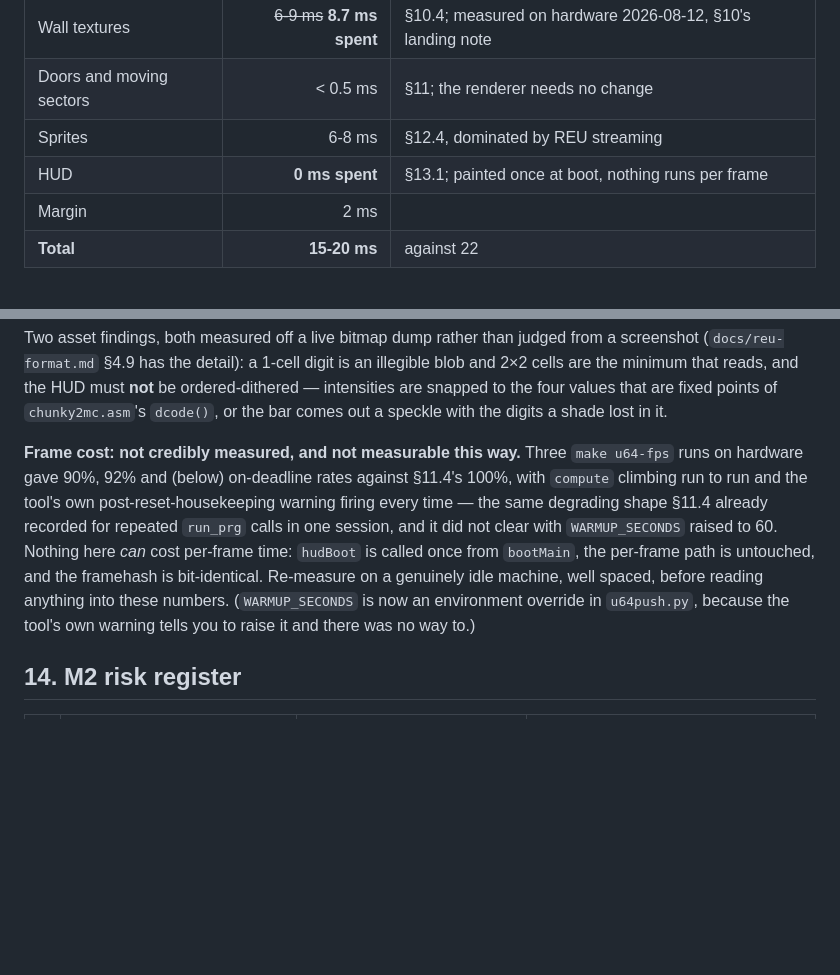
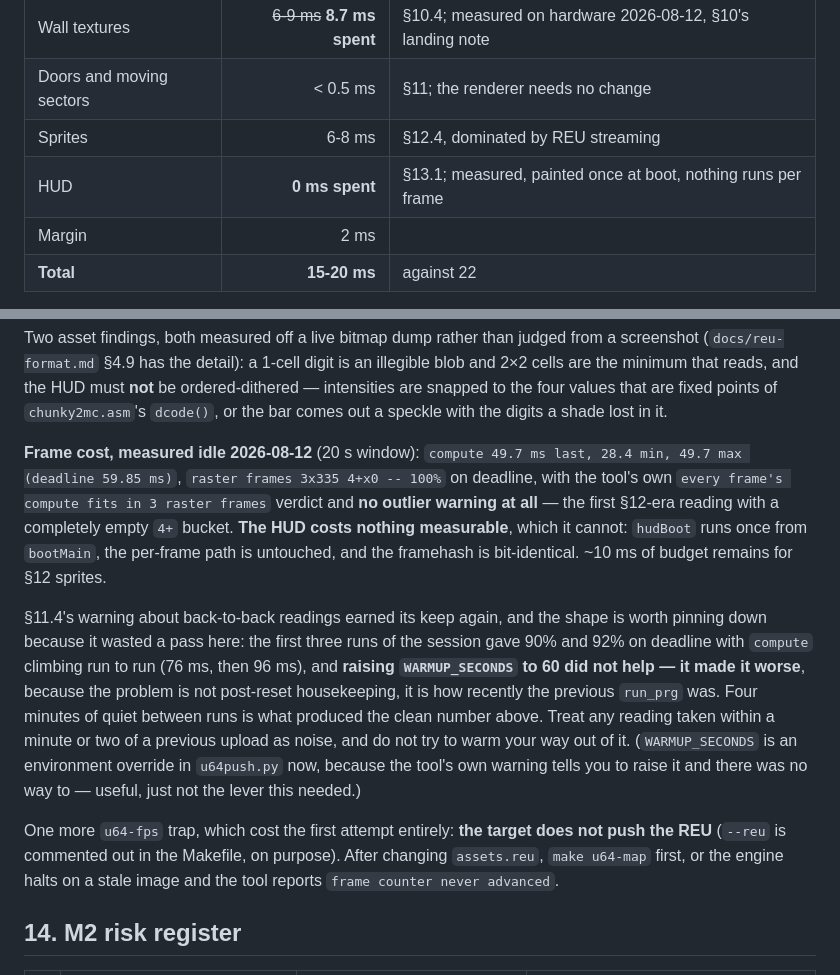
Before and after one commit to slesinger/doom, a Markdown page: IMPLEMENTATION_PLAN.md, 2 parts joined by grey strips. Rendered like a GitHub page; blank space fills up the shorter version.

Commit message:
§13 landing note: the HUD's frame cost, measured idle
compute 49.7 ms max against the 59.85 ms deadline, 3x335 4+x0 -- 100% on
deadline with no outlier warning, the first reading this milestone with a
completely empty 4+ bucket. The HUD costs nothing measurable.

Records the two u64-fps operating rules the earlier bad readings taught:
the target does not push the REU (make u64-map first), and the variable is
time since the last run_prg, not warmup -- WARMUP_SECONDS=60 made it worse,
four minutes of quiet made it clean.

Co-Authored-By: Claude Sonnet 5 <noreply@anthropic.com>

```diff
--- a/IMPLEMENTATION_PLAN.md
+++ b/IMPLEMENTATION_PLAN.md
@@ -353,7 +353,7 @@ that was uncomfortably tight.
 | Wall textures | ~~6-9 ms~~ **8.7 ms spent** | §10.4; measured on hardware 2026-08-12, §10's landing note |
 | Doors and moving sectors | < 0.5 ms | §11; the renderer needs no change |
 | Sprites | 6-8 ms | §12.4, dominated by REU streaming |
-| HUD | **0 ms spent** | §13.1; painted once at boot, nothing runs per frame |
+| HUD | **0 ms spent** | §13.1; measured, painted once at boot, nothing runs per frame |
 | Margin | 2 ms | |
 | **Total** | **15-20 ms** | against 22 |
 
@@ -1167,17 +1167,31 @@ must **not** be ordered-dithered — intensities are snapped to the four values
 that are fixed points of `chunky2mc.asm`'s `dcode()`, or the bar comes out a
 speckle with the digits a shade lost in it.
 
-**Frame cost: not credibly measured, and not measurable this way.** Three
-`make u64-fps` runs on hardware gave 90%, 92% and (below) on-deadline rates
-against §11.4's 100%, with `compute` climbing run to run and the tool's own
-post-reset-housekeeping warning firing every time — the same degrading shape
-§11.4 already recorded for repeated `run_prg` calls in one session, and it did
-not clear with `WARMUP_SECONDS` raised to 60. Nothing here *can* cost
-per-frame time: `hudBoot` is called once from `bootMain`, the per-frame path
-is untouched, and the framehash is bit-identical. Re-measure on a genuinely
-idle machine, well spaced, before reading anything into these numbers.
-(`WARMUP_SECONDS` is now an environment override in `u64push.py`, because the
-tool's own warning tells you to raise it and there was no way to.)
+**Frame cost, measured idle 2026-08-12** (20 s window):
+`compute 49.7 ms last, 28.4 min, 49.7 max (deadline 59.85 ms)`,
+`raster frames 3x335 4+x0 -- 100%` on deadline, with the tool's own
+`every frame's compute fits in 3 raster frames` verdict and **no outlier
+warning at all** — the first §12-era reading with a completely empty `4+`
+bucket. **The HUD costs nothing measurable**, which it cannot: `hudBoot` runs
+once from `bootMain`, the per-frame path is untouched, and the framehash is
+bit-identical. ~10 ms of budget remains for §12 sprites.
+
+§11.4's warning about back-to-back readings earned its keep again, and the
+shape is worth pinning down because it wasted a pass here: the first three
+runs of the session gave 90% and 92% on deadline with `compute` climbing run
+to run (76 ms, then 96 ms), and **raising `WARMUP_SECONDS` to 60 did not help
+— it made it worse**, because the problem is not post-reset housekeeping, it
+is how recently the previous `run_prg` was. Four minutes of quiet between
+runs is what produced the clean number above. Treat any reading taken within
+a minute or two of a previous upload as noise, and do not try to warm your way
+out of it. (`WARMUP_SECONDS` is an environment override in `u64push.py` now,
+because the tool's own warning tells you to raise it and there was no way to —
+useful, just not the lever this needed.)
+
+One more `u64-fps` trap, which cost the first attempt entirely: **the target
+does not push the REU** (`--reu` is commented out in the Makefile, on
+purpose). After changing `assets.reu`, `make u64-map` first, or the engine
+halts on a stale image and the tool reports `frame counter never advanced`.
 
 ## 14. M2 risk register
 
```
